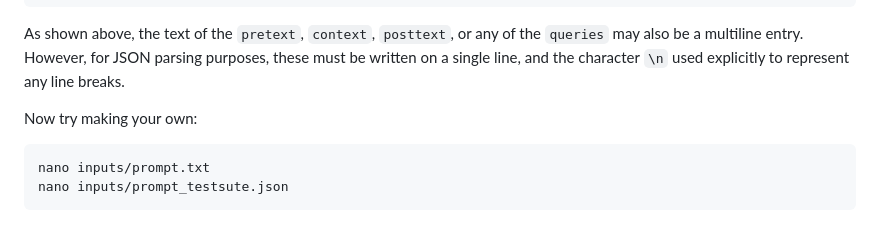
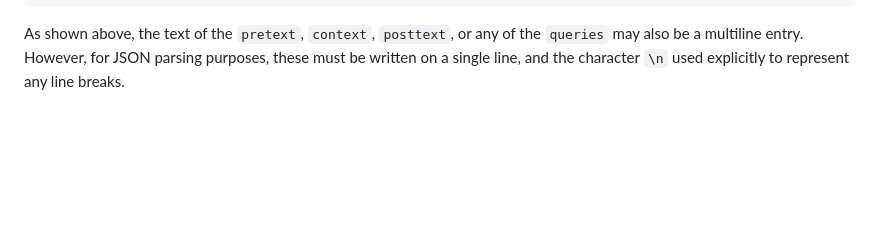
Before and after one commit to benlipkin/probsem, a Markdown page: BENCHMARKS.md, the part around the change. GitHub-like rendering; blank space fills up the shorter version.

````diff
--- a/BENCHMARKS.md
+++ b/BENCHMARKS.md
@@ -82,10 +82,3 @@ Let's check out `inputs/test_B.json` next, which poses a different question form
 ```
 
 As shown above, the text of the `pretext`, `context`, `posttext`, or any of the `queries` may also be a multiline entry. However, for JSON parsing purposes, these must be written on a single line, and the character `\n` used explicitly to represent any line breaks.
-
-Now try making your own:
-
-```bash
-nano inputs/prompt.txt
-nano inputs/prompt_testsute.json
-```
````
Also changed, not shown: README.md (+3 -2 lines).
